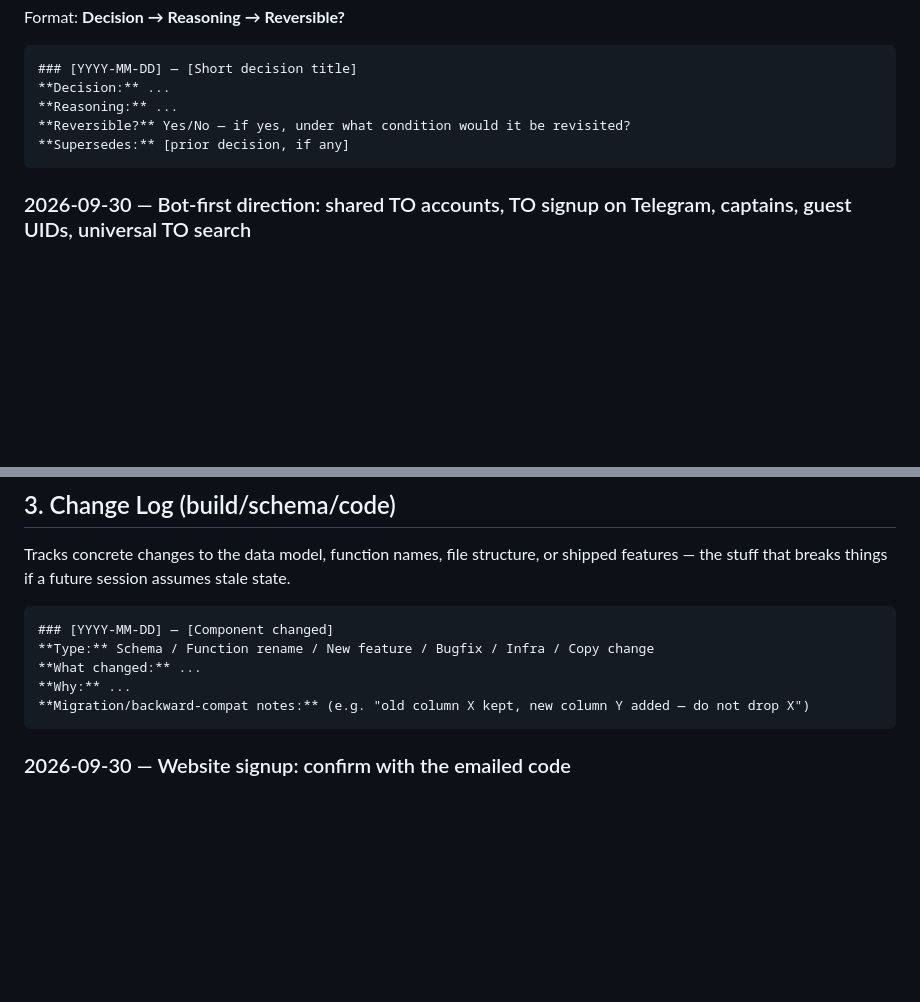
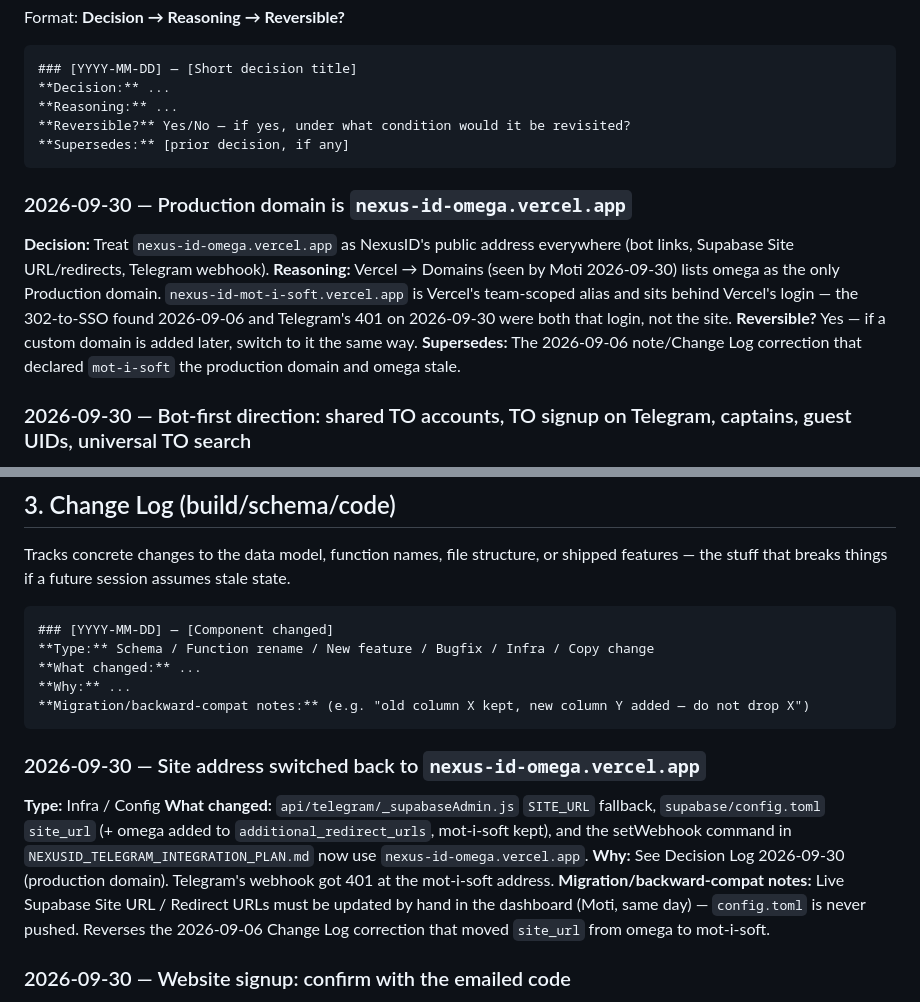
Before and after one commit to itzunimind-cpu/NEXUS-ID, a Markdown page: NEXUSID_HANDOFF_LOG.md, 2 parts joined by grey strips. GitHub-like rendering; blank space fills up the shorter version.

Commit message:
Log the production-domain correction in Decision and Change Logs
Co-Authored-By: Claude Opus 5.5 <noreply@anthropic.com>

````diff
--- a/NEXUSID_HANDOFF_LOG.md
+++ b/NEXUSID_HANDOFF_LOG.md
@@ -309,6 +309,12 @@ Format: **Decision → Reasoning → Reversible?**
 
 <!-- ADD NEW ENTRIES BELOW, NEWEST FIRST -->
 
+### 2026-09-30 — Production domain is `nexus-id-omega.vercel.app`
+**Decision:** Treat `nexus-id-omega.vercel.app` as NexusID's public address everywhere (bot links, Supabase Site URL/redirects, Telegram webhook).
+**Reasoning:** Vercel → Domains (seen by Moti 2026-09-30) lists omega as the only Production domain. `nexus-id-mot-i-soft.vercel.app` is Vercel's team-scoped alias and sits behind Vercel's login — the 302-to-SSO found 2026-09-06 and Telegram's 401 on 2026-09-30 were both that login, not the site.
+**Reversible?** Yes — if a custom domain is added later, switch to it the same way.
+**Supersedes:** The 2026-09-06 note/Change Log correction that declared `mot-i-soft` the production domain and omega stale.
+
 ### 2026-09-30 — Bot-first direction: shared TO accounts, TO signup on Telegram, captains, guest UIDs, universal TO search
 **Decision:** The bot is the acquisition channel; a Nexus ID is optional history, never a prerequisite. Agreed with Moti (full detail: `NEXUSID_TELEGRAM_INTEGRATION_PLAN.md` decisions 6–12):
   - TO IDs are shared through **members with their own logins** (Owner/Admin, invite links), not a shared password. `private.current_to_id()` will resolve via a new `nexus_to_members` table.
@@ -486,6 +492,12 @@ Tracks concrete changes to the data model, function names, file structure, or sh
 ```
 
 <!-- ADD NEW ENTRIES BELOW, NEWEST FIRST -->
+
+### 2026-09-30 — Site address switched back to `nexus-id-omega.vercel.app`
+**Type:** Infra / Config
+**What changed:** `api/telegram/_supabaseAdmin.js` `SITE_URL` fallback, `supabase/config.toml` `site_url` (+ omega added to `additional_redirect_urls`, mot-i-soft kept), and the setWebhook command in `NEXUSID_TELEGRAM_INTEGRATION_PLAN.md` now use `nexus-id-omega.vercel.app`.
+**Why:** See Decision Log 2026-09-30 (production domain). Telegram's webhook got 401 at the mot-i-soft address.
+**Migration/backward-compat notes:** Live Supabase Site URL / Redirect URLs must be updated by hand in the dashboard (Moti, same day) — `config.toml` is never pushed. Reverses the 2026-09-06 Change Log correction that moved `site_url` from omega to mot-i-soft.
 
 ### 2026-09-30 — Website signup: confirm with the emailed code
 **Type:** New feature
````
